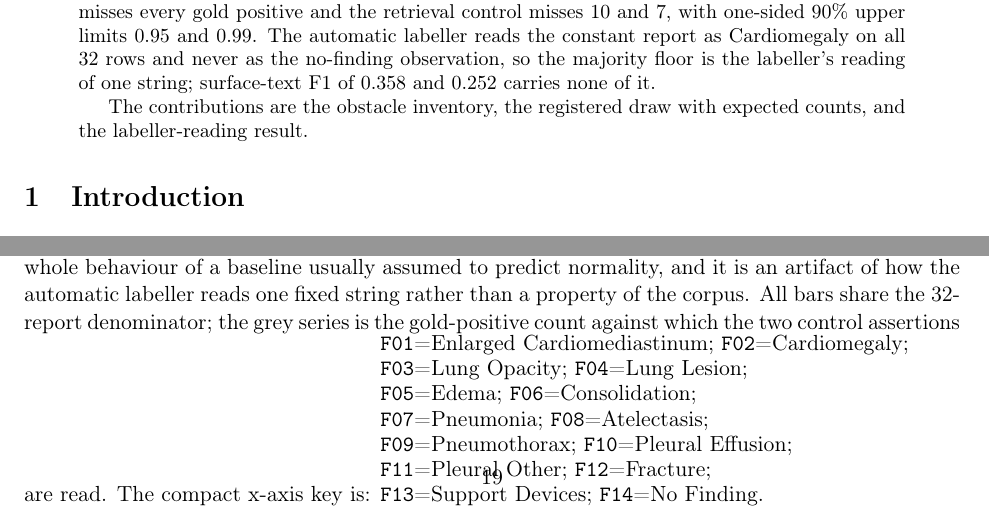
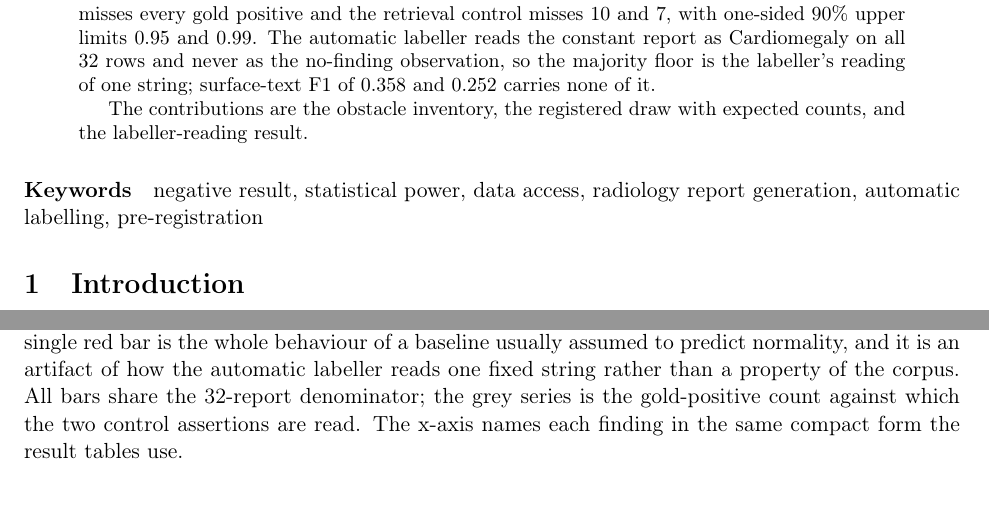
Before and after one commit to PeterPonyu/blocked-pilot-decomposition, a LaTeX paper (paper/tex/main.tex, which reads paper/tex/captions.tex): two parts of pages 1 and 19 of 30 before the commit and two parts of pages 1 and 19 of 29 after it, joined at a grey line, cut so that both start at the same text. Compiled offline with pdfLaTeX.

Commit message:
Export from 8c961013b6ec600b179709c1b3487d7ef48cdc82

```diff
--- a/paper/tex/captions.tex
+++ b/paper/tex/captions.tex
@@ -62,23 +62,8 @@ actually labelled. Bars above the upper line, drawn in red, mark the
 those, labelling every remaining report in the split would still not reach the
 gate, so the limitation belongs to the corpus rather than to the size of the
 pilot. Bars below it mark findings for which a larger pilot within the same
-split would suffice. The x-axis labels are compact finding codes; every bar is
-one finding, not one report. The compact x-axis key is: \FindingKey%
-}
-
-% Figures 3--5 use short, stable codes so the x-axis remains readable at the
-% printed width. The full schema names stay in the evidence-derived tables and
-% this key makes each lifted figure self-contained.
-\newcommand{\FindingKey}{%
-\shortstack[l]{%
-\texttt{F01}=Enlarged Cardiomediastinum; \texttt{F02}=Cardiomegaly;\\
-\texttt{F03}=Lung Opacity; \texttt{F04}=Lung Lesion;\\
-\texttt{F05}=Edema; \texttt{F06}=Consolidation;\\
-\texttt{F07}=Pneumonia; \texttt{F08}=Atelectasis;\\
-\texttt{F09}=Pneumothorax; \texttt{F10}=Pleural Effusion;\\
-\texttt{F11}=Pleural Other; \texttt{F12}=Fracture;\\
-\texttt{F13}=Support Devices; \texttt{F14}=No Finding.%
-}%
+split would suffice. The x-axis names each finding in the same compact form
+the result tables use; every bar is one finding, not one report.%
 }
 
 \newcommand{\CapLabelStates}{%
@@ -105,3 +93,4 @@ the compact x-axis key is: \FindingKey.%
+each finding in the same compact form the result tables use.%
 }
 
 \newcommand{\CapDraw}{%
@@ -117,9 +106,9 @@ hypergeometric probability printed beside it; the comparison threshold after
 Bonferroni correction across all \NFindings{} findings is \Bonferroni{}. The
 selection rule was a salted hash fixed before the labels were read, so the
 discrepancy is sampling variation in a pre-registered draw rather than a choice
-made after seeing the data. Open and filled markers use the same finding order
-as the compact x-axis labels; the gate is a count of gold positives, not a
-percentage of the draw. The compact x-axis key is: \FindingKey%
+made after seeing the data. The x-axis names each finding in the same compact
+form the result tables use; the gate is a count of gold positives, not a
+percentage of the draw.%
 }
 
 \newcommand{\CapAssertions}{%
@@ -135,13 +124,14 @@ bar is the whole behaviour of a baseline usually assumed to predict normality,
 and it is an artifact of how the automatic labeller reads one fixed string
 rather than a property of the corpus. All bars share the \NCohort{}-report
 denominator; the grey series is the gold-positive count against which the two
-control assertions are read. The compact x-axis key is: \FindingKey%
+control assertions are read. The x-axis names each finding in the same
+compact form the result tables use.%
 }
 
 \newcommand{\CapScored}{%
 The two findings that clear the presence gate of \MinPresent{} gold
-positives in the \NCohort{}-report subsample, and how much of each the two
-controls missed. Points give the share of gold positives the control failed to
+positives in the \NCohort{}-report subsample, \ScoredOne{} and
+\ScoredTwo{}, and how much of each the two controls missed. Points give the share of gold positives the control failed to
 assert and the vertical bars extend to the one-sided \(90\%\) Clopper--Pearson
 upper limit on that share, which is the honest width at these counts rather than
 a decoration. The majority control misses every positive in both cells, so its
--- a/paper/tex/main.tex
+++ b/paper/tex/main.tex
@@ -13,6 +13,7 @@
 % Suppress non-rendered local compilation metadata from the PDF.
 \pdfsuppressptexinfo=-1
 \usepackage[hidelinks]{hyperref}
+\hypersetup{pdfkeywords={negative result, statistical power, data access, radiology report generation, automatic labelling, pre-registration}}
 \numberwithin{equation}{section}
 
 \graphicspath{{../figs/out/}}
@@ -40,6 +41,8 @@ chest-radiograph reporting pilot cannot answer its own question}
 \input{abstract}
 \end{abstract}
 
+\paragraph{Keywords} negative result, statistical power, data access, radiology report generation, automatic labelling, pre-registration
+
 \input{body}
 
 \bibliographystyle{unsrt}
```
Also changed, not shown: ENVIRONMENT.md (+1 -1 lines), paper/tex/body.tex (+1 -1 lines), paper/tex/captions.tex (17 more changed lines), 12 other files.
